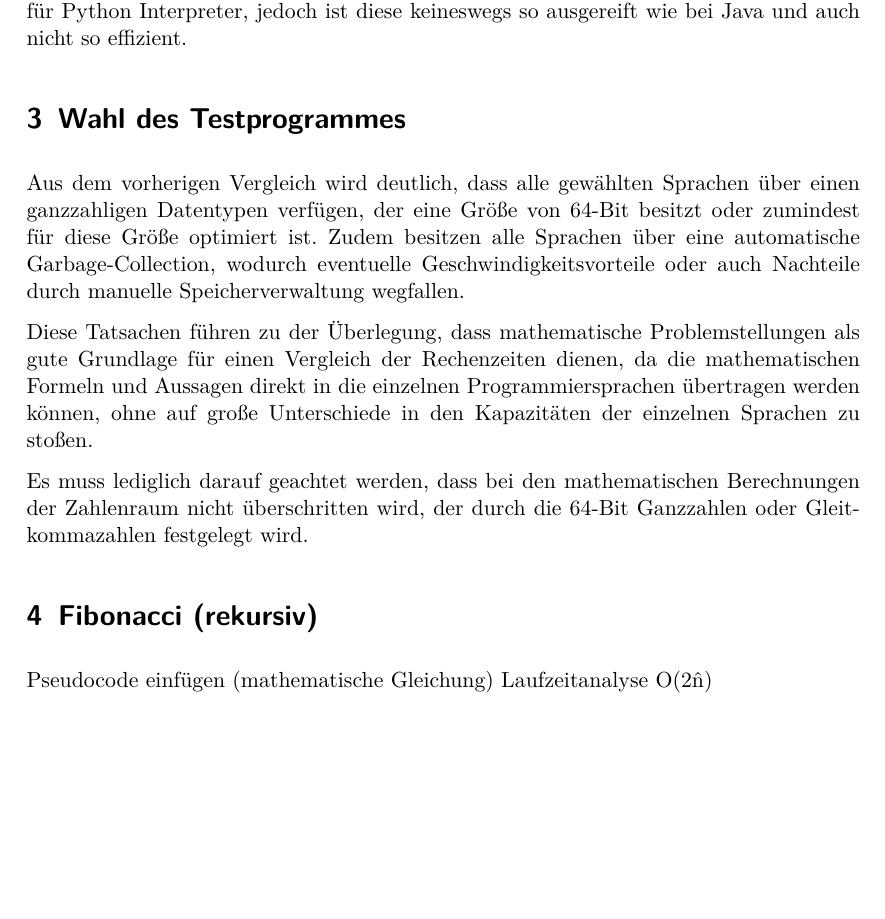
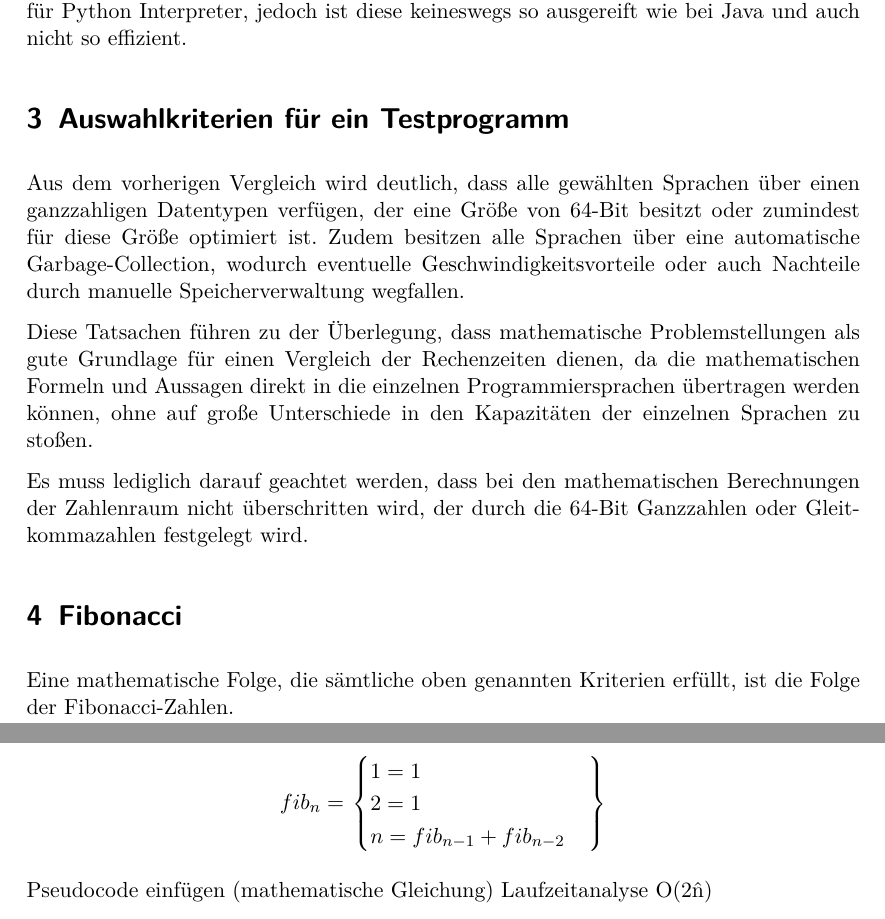
Before and after one commit to Niklas-Deworetzki/thm-waidi, a LaTeX document (ausarbeitung.tex): part of page 5 of 6 before the commit and two parts of pages 5 and 6 of 6 after it, the two joined at a grey line, cut so that both start at the same text, the shorter picture padded with empty space. Compiled offline with pdfLaTeX.

Commit message:
Added fibonacci math expression.

```diff
--- a/ausarbeitung.tex
+++ b/ausarbeitung.tex
@@ -171,7 +171,7 @@ Zwar gibt es teilweise Just-in-Time Kompilierung für Python Interpreter, jedoch
 
 % TODO Zu jeder Sprache den Benchmarking-Framework hinzufügen?
 
-\section{Wahl des Testprogrammes}
+\section{Auswahlkriterien für ein Testprogramm}
 
 Aus dem vorherigen Vergleich wird deutlich, dass alle gewählten Sprachen über einen ganzzahligen Datentypen verfügen, der eine Größe von 64-Bit besitzt oder zumindest für diese Größe optimiert ist.
 Zudem besitzen alle Sprachen über eine automatische Garbage-Collection, wodurch eventuelle Geschwindigkeitsvorteile oder auch Nachteile durch manuelle Speicherverwaltung wegfallen.
@@ -181,7 +181,20 @@ Diese Tatsachen führen zu der Überlegung, dass mathematische Problemstellungen
 Es muss lediglich darauf geachtet werden, dass bei den mathematischen Berechnungen der Zahlenraum nicht überschritten wird, der durch die 64-Bit Ganzzahlen oder Gleitkommazahlen festgelegt wird.
 
 
-\section{Fibonacci (rekursiv)}
+\section{Fibonacci}
+
+Eine mathematische Folge, die sämtliche oben genannten Kriterien erfüllt, ist die Folge der Fibonacci-Zahlen.
+
+$$
+fib _{n} = \left.
+  \begin{cases}
+    1 = 1 \\
+    2 = 1 \\
+    n = fib_{n-1} + fib_{n-2}
+  \end{cases}
+\right\}
+$$
+
 Pseudocode einfügen (mathematische Gleichung)
 Laufzeitanalyse O(2\^n)
 
```
Also changed, not shown: ausarbeitung.pdf.
